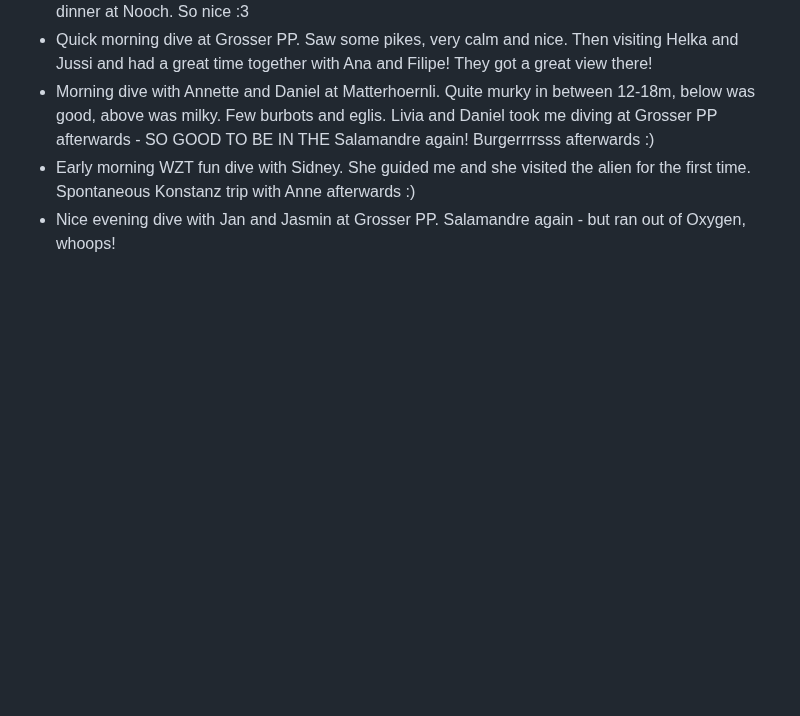
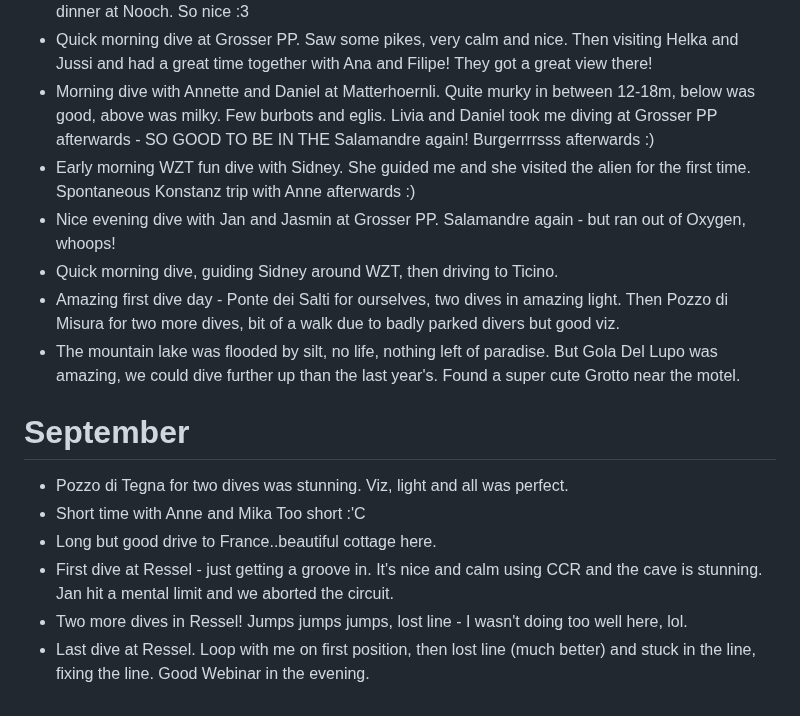
Before and after one commit to AVGP/50linesofcode, a Markdown page: log-raw/2024.md, the part around the change. Rendered like a GitHub page; blank space fills up the shorter version.

```diff
--- a/log-raw/2024.md
+++ b/log-raw/2024.md
@@ -238,3 +238,14 @@
 - Morning dive with Annette and Daniel at Matterhoernli. Quite murky in between 12-18m, below was good, above was milky. Few burbots and eglis. Livia and Daniel took me diving at Grosser PP afterwards - SO GOOD TO BE IN THE Salamandre again! Burgerrrrsss afterwards :)
 - Early morning WZT fun dive with Sidney. She guided me and she visited the alien for the first time. Spontaneous Konstanz trip with Anne afterwards :)
 - Nice evening dive with Jan and Jasmin at Grosser PP. Salamandre again - but ran out of Oxygen, whoops!
+- Quick morning dive, guiding Sidney around WZT, then driving to Ticino.
+- Amazing first dive day - Ponte dei Salti for ourselves, two dives in amazing light. Then Pozzo di Misura for two more dives, bit of a walk due to badly parked divers but good viz.
+- The mountain lake was flooded by silt, no life, nothing left of paradise. But Gola Del Lupo was amazing, we could dive further up than the last year's. Found a super cute Grotto near the motel.
+
+# September
+- Pozzo di Tegna for two dives was stunning. Viz, light and all was perfect.
+- Short time with Anne and Mika  Too short :'C
+- Long but good drive to France..beautiful cottage here.
+- First dive at Ressel - just getting a groove in. It's nice and calm using CCR and the cave is stunning. Jan hit a mental limit and we aborted the circuit.
+- Two more dives in Ressel! Jumps jumps jumps, lost line - I wasn't doing too well here, lol.
+- Last dive at Ressel. Loop with me on first position, then lost line (much better) and stuck in the line, fixing the line. Good Webinar in the evening.
```
